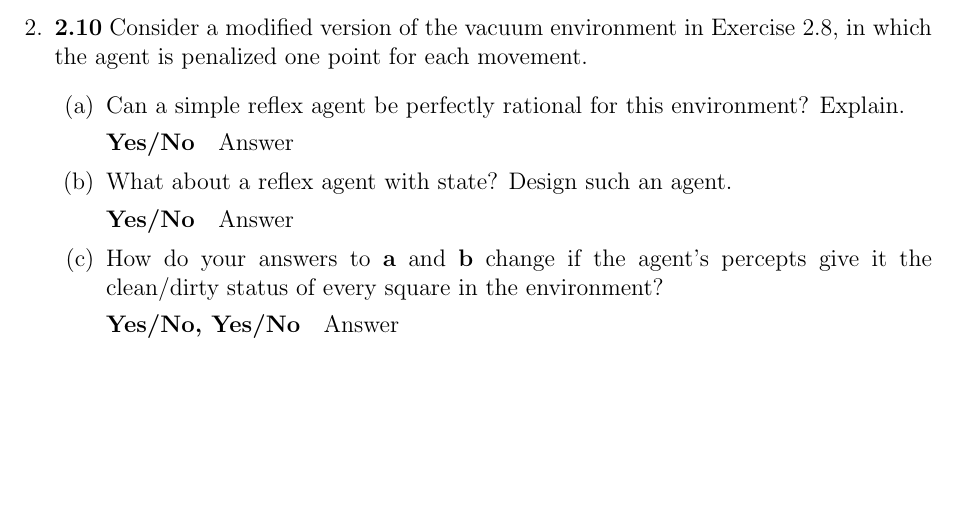
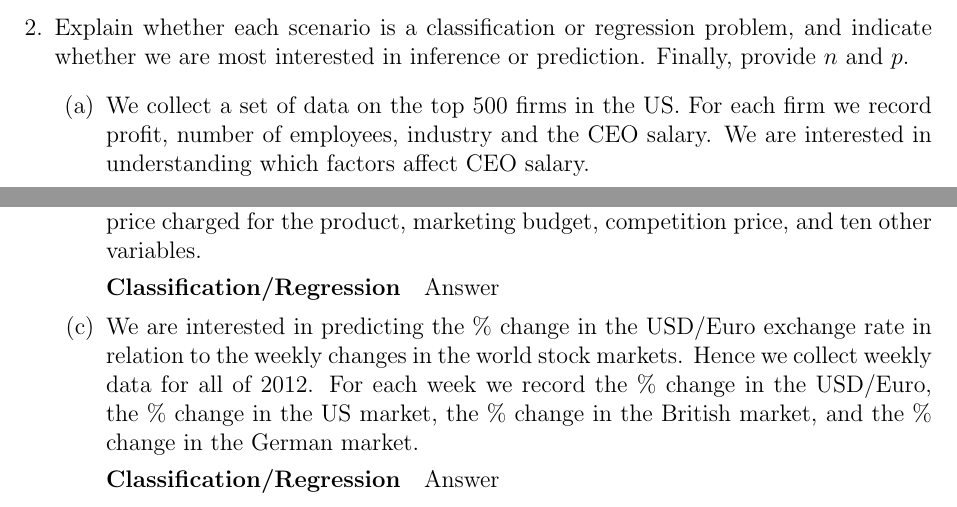
Before and after one commit to RobRoseKnows/umbc-cs-projects, a LaTeX problem sheet (umbc-cs478/Homeworks/hw1.tex): part of page 2 of 2 before the commit and two parts of page 2 of 2 after it, the two joined at a grey line, cut at the place of the change, the shorter picture padded with empty space. Compiled offline with pdfLaTeX.

Commit message:
Added question 2 for 478

```diff
--- a/umbc-cs478/Homeworks/hw1.tex
+++ b/umbc-cs478/Homeworks/hw1.tex
@@ -42,21 +42,32 @@ Robert Rose
   \end{enumerate}
 \newpage
 
-\item \textbf{2.10} Consider a modified version of the vacuum environment in Exercise 2.8, in which the
-agent is penalized one point for each movement.
+\item Explain whether each scenario is a classification or regression problem,
+      and indicate whether we are most interested in inference or prediction.
+      Finally, provide $n$ and $p$.
   \begin{enumerate}
-  \item Can a simple reflex agent be perfectly rational for this environment? Explain.\\
+  \item We collect a set of data on the top 500 firms in the US. For each firm
+        we record profit, number of employees, industry and the CEO salary. We
+        are interested in understanding which factors affect CEO salary.\\
   \vspace{-2.5em}
-  \paragraph{Yes/No} Answer
+  \paragraph{Regression} We're trying to model a number (CEO salary) rather than
+        assign a single label. $n = 500, p = 4$
 
-  \item What about a reflex agent with state? Design such an agent.\\
+  \item We are considering launching a new product and wish to know whether it
+        will be a \textif{success} or a \textif{failure}. We collect data on 20
+        similar products that were previously launched. For each product we have
+        recorded whether it was a success or failure, price charged for the product,
+        marketing budget, competition price, and ten other variables.\\
   \vspace{-2.5em}
-  \paragraph{Yes/No} Answer
+  \paragraph{Classification/Regression} Answer
 
-  \item How do your answers to \textbf{a} and \textbf{b} change if the agent’s percepts give it the clean/dirty
-  status of every square in the environment?\\
+  \item We are interested in predicting the \% change in the USD/Euro exchange rate
+        in relation to the weekly changes in the world stock markets. Hence we collect
+        weekly data for all of 2012. For each week we record the \% change in the
+        USD/Euro, the \% change in the US market, the \% change in the British market,
+        and the \% change in the German market.\\
   \vspace{-2.5em}
-  \paragraph{Yes/No, Yes/No} Answer
+  \paragraph{Classification/Regression} Answer
   \end{enumerate}
 
 \end{enumerate}
```
